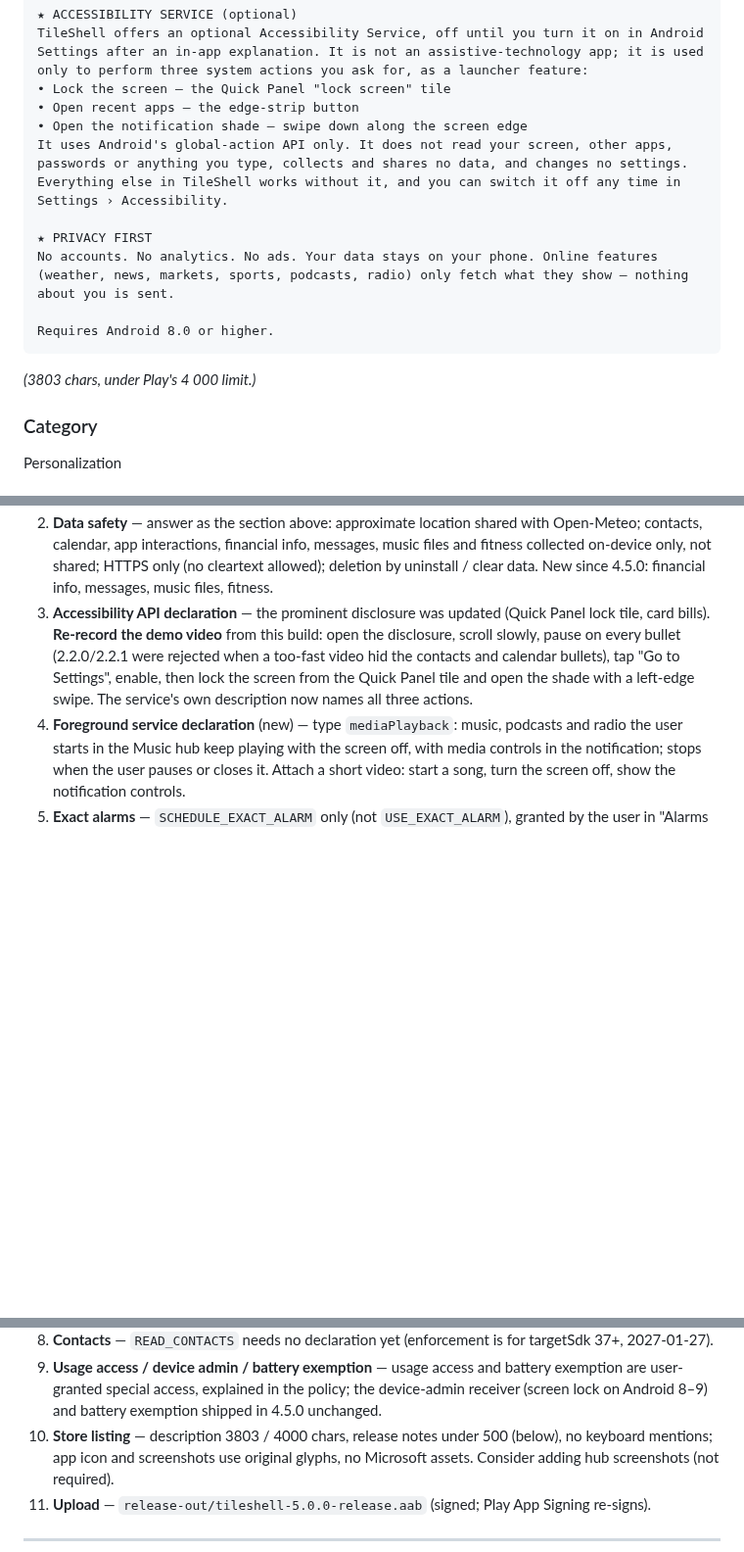
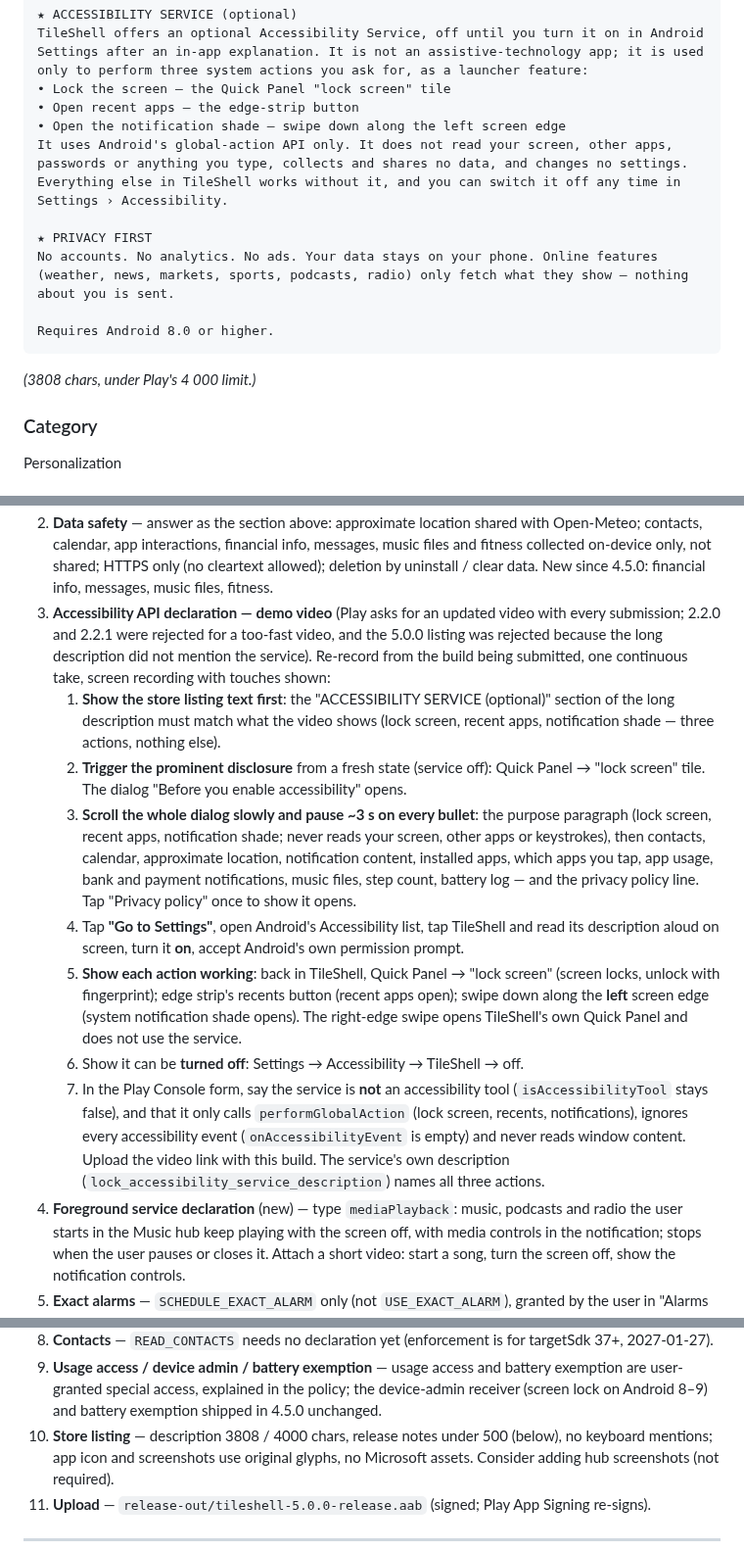
Before and after one commit to vivek-sovani/tileshell, a Markdown page: docs/PLAY_STORE.md, 3 parts joined by grey strips. Shown at 98% size. Drawn GitHub-style; blank space fills up the shorter version.

Commit message:
docs(play): accessibility demo-video checklist rewritten step by step; left-edge swipe named
Co-Authored-By: Claude Sonnet 5.5 <noreply@anthropic.com>

````diff
--- a/docs/PLAY_STORE.md
+++ b/docs/PLAY_STORE.md
@@ -68,7 +68,7 @@ Auto-save, a visual layout history, and export to a file for your next phone.
 TileShell offers an optional Accessibility Service, off until you turn it on in Android Settings after an in-app explanation. It is not an assistive-technology app; it is used only to perform three system actions you ask for, as a launcher feature:
 • Lock the screen — the Quick Panel "lock screen" tile
 • Open recent apps — the edge-strip button
-• Open the notification shade — swipe down along the screen edge
+• Open the notification shade — swipe down along the left screen edge
 It uses Android's global-action API only. It does not read your screen, other apps, passwords or anything you type, collects and shares no data, and changes no settings. Everything else in TileShell works without it, and you can switch it off any time in Settings › Accessibility.
 
 ★ PRIVACY FIRST
@@ -77,7 +77,7 @@ No accounts. No analytics. No ads. Your data stays on your phone. Online feature
 Requires Android 8.0 or higher.
 ```
 
-*(3803 chars, under Play's 4 000 limit.)*
+*(3808 chars, under Play's 4 000 limit.)*
 
 ### Category
 Personalization
@@ -213,12 +213,34 @@ cert SHA-256 1a904ad5…), keyboard left out. Permissions new since 4.5.0:
    Open-Meteo; contacts, calendar, app interactions, financial info, messages, music files and
    fitness collected on-device only, not shared; HTTPS only (no cleartext allowed); deletion by
    uninstall / clear data. New since 4.5.0: financial info, messages, music files, fitness.
-3. **Accessibility API declaration** — the prominent disclosure was updated (Quick Panel lock
-   tile, card bills). **Re-record the demo video** from this build: open the disclosure, scroll
-   slowly, pause on every bullet (2.2.0/2.2.1 were rejected when a too-fast video hid the
-   contacts and calendar bullets), tap "Go to Settings", enable, then lock the screen from the
-   Quick Panel tile and open the shade with a left-edge swipe. The service's own description
-   now names all three actions.
+3. **Accessibility API declaration — demo video** (Play asks for an updated video with every
+   submission; 2.2.0 and 2.2.1 were rejected for a too-fast video, and the 5.0.0 listing was
+   rejected because the long description did not mention the service). Re-record from the
+   build being submitted, one continuous take, screen recording with touches shown:
+   1. **Show the store listing text first**: the "ACCESSIBILITY SERVICE (optional)" section of
+      the long description must match what the video shows (lock screen, recent apps,
+      notification shade — three actions, nothing else).
+   2. **Trigger the prominent disclosure** from a fresh state (service off): Quick Panel →
+      "lock screen" tile. The dialog "Before you enable accessibility" opens.
+   3. **Scroll the whole dialog slowly and pause ~3 s on every bullet**: the purpose paragraph
+      (lock screen, recent apps, notification shade; never reads your screen, other apps or
+      keystrokes), then contacts, calendar, approximate location, notification content,
+      installed apps, which apps you tap, app usage, bank and payment notifications, music
+      files, step count, battery log — and the privacy policy line. Tap "Privacy policy" once
+      to show it opens.
+   4. Tap **"Go to Settings"**, open Android's Accessibility list, tap TileShell and read its
+      description aloud on screen, turn it **on**, accept Android's own permission prompt.
+   5. **Show each action working**: back in TileShell, Quick Panel → "lock screen" (screen
+      locks, unlock with fingerprint); edge strip's recents button (recent apps open);
+      swipe down along the **left** screen edge (system notification shade opens).
+      The right-edge swipe opens TileShell's own Quick Panel and does not use the service.
+   6. Show it can be **turned off**: Settings → Accessibility → TileShell → off.
+   7. In the Play Console form, say the service is **not** an accessibility tool
+      (`isAccessibilityTool` stays false), and that it only calls `performGlobalAction`
+      (lock screen, recents, notifications), ignores every accessibility event
+      (`onAccessibilityEvent` is empty) and never reads window content. Upload the video link with this build.
+   The service's own description (`lock_accessibility_service_description`) names all three
+   actions.
 4. **Foreground service declaration** (new) — type `mediaPlayback`: music, podcasts and radio
    the user starts in the Music hub keep playing with the screen off, with media controls in the
    notification; stops when the user pauses or closes it. Attach a short video: start a song,
@@ -237,7 +259,7 @@ cert SHA-256 1a904ad5…), keyboard left out. Permissions new since 4.5.0:
 9. **Usage access / device admin / battery exemption** — usage access and battery exemption
    are user-granted special access, explained in the policy; the device-admin receiver (screen
    lock on Android 8–9) and battery exemption shipped in 4.5.0 unchanged.
-10. **Store listing** — description 3803 / 4000 chars, release notes under 500 (below), no
+10. **Store listing** — description 3808 / 4000 chars, release notes under 500 (below), no
     keyboard mentions; app icon and screenshots use original glyphs, no Microsoft assets.
     Consider adding hub screenshots (not required).
 11. **Upload** — `release-out/tileshell-5.0.0-release.aab` (signed; Play App Signing re-signs).
````
